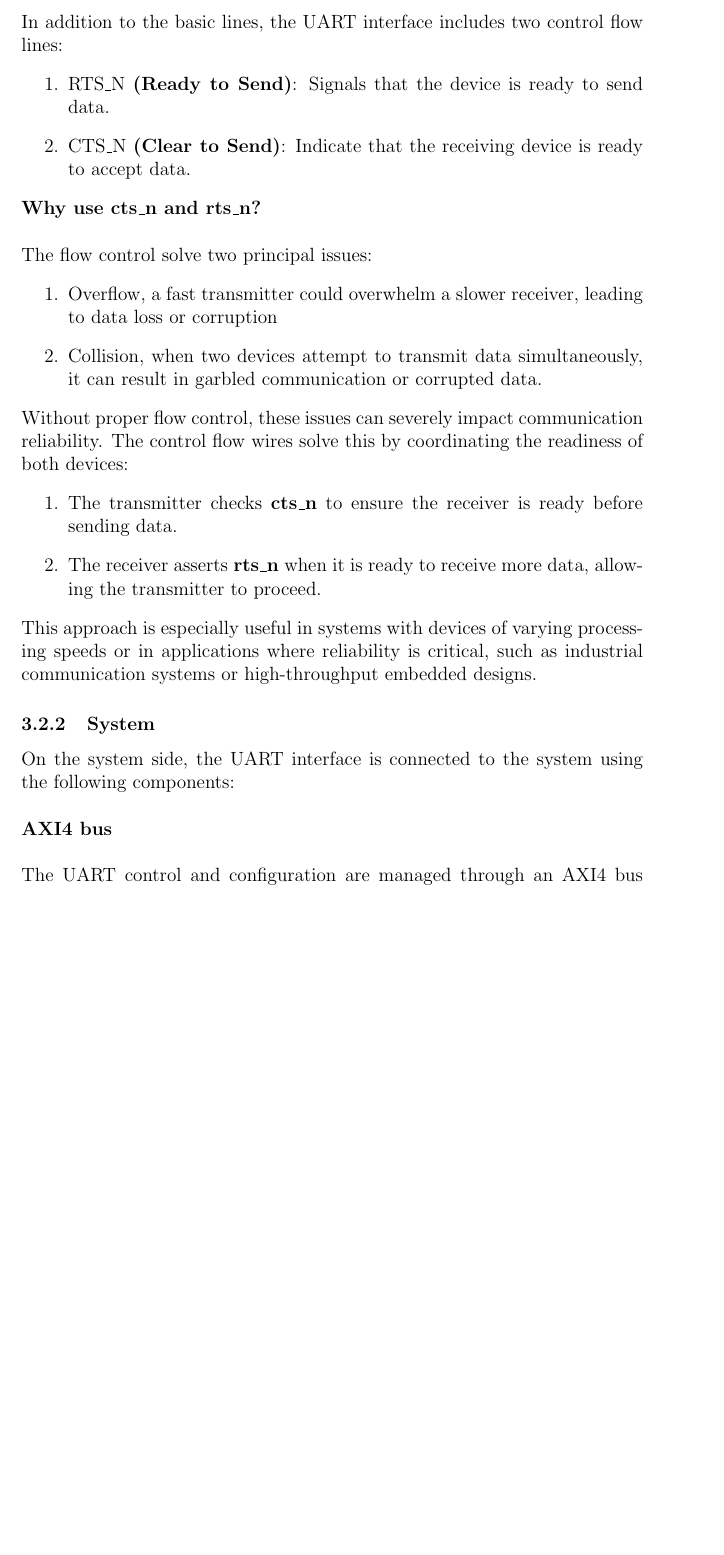
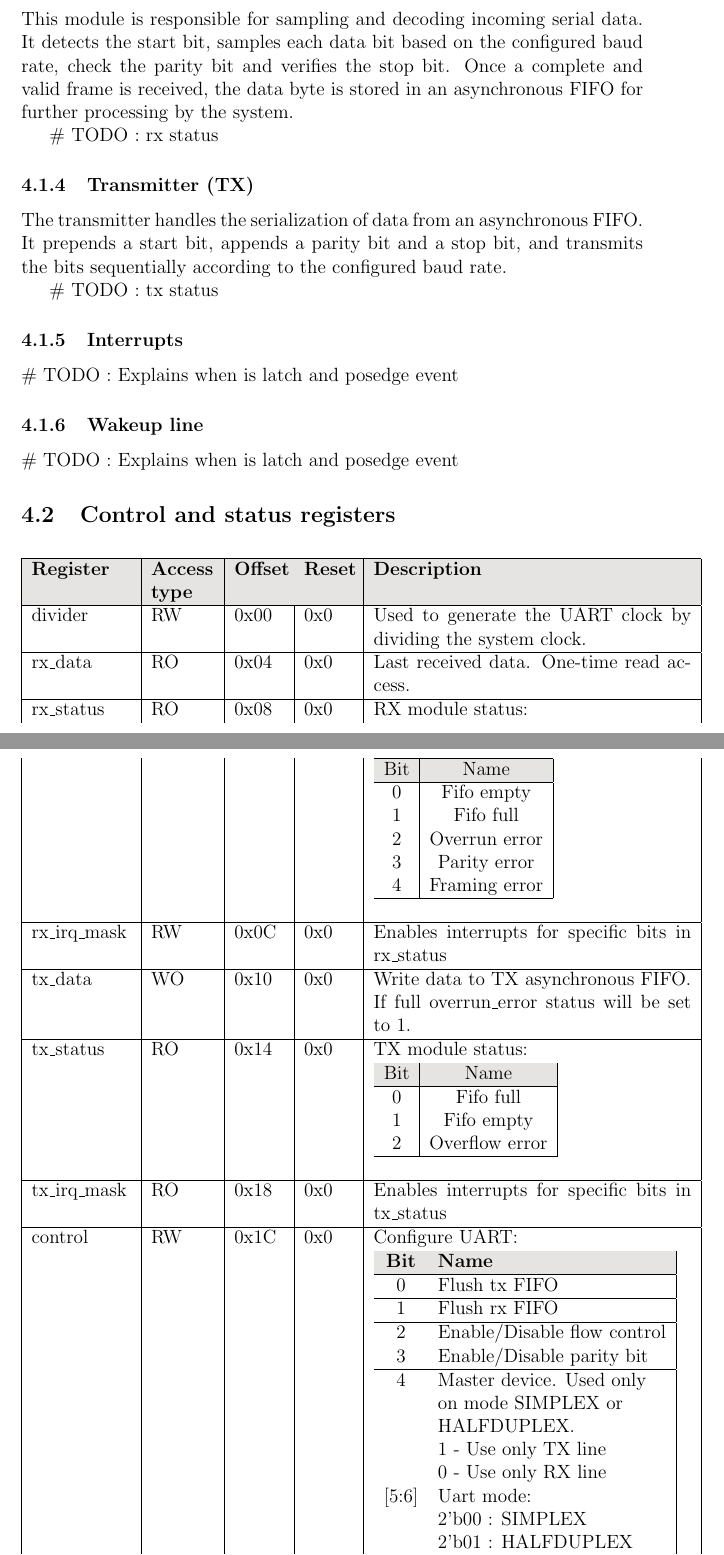
Before and after one commit to kevinlastra/IPs, a LaTeX document (dev/COMM/UART/docs/UART_IR.tex): part of page 7 of 9 before the commit and two parts of pages 9 and 10 of 11 after it, the two joined at a grey line, cut at the place of the change, the shorter picture padded with empty space. The pictures show the PDF file dev/COMM/UART/docs/UART_IR.pdf that the author committed with the source.

Commit message:
Update documentation

```diff
--- a/dev/COMM/UART/docs/UART_IR.tex
+++ b/dev/COMM/UART/docs/UART_IR.tex
@@ -115,48 +128,14 @@ limitations:
   \item Limited error detection, UART error detection is limited to parity checks and
         stop bits.
 \end{enumerate}
-
+\newpage
 \section{Implementation}
+\subsection{Design}
+The UART implementation is composed of four primary modules: a Receiver,
+a Transmitter, a Clock Generator, and a control and status register with an
+AXI4 system interface.
 \begin{figure}[h]
   \centering
-  \includegraphics[scale=0.6]{UART_IMPL_DIAGRAM.drawio.png}
-  \caption{Implementation diagram}
+  \includegraphics[scale=0.6]{UART_IMPL_DIAGRAM.png}
+  \caption{Implementation diagram.}
 \end{figure}
-\subsection{Design}
-\subsection{Interface}
-\subsubsection{UART}
-The UART interface includes the basic two wires for data transmission and reception
-\textbf{rx} and \textbf{tx}.\\
-In addition to the basic lines, the UART interface includes two control flow lines:
-\begin{enumerate}
-  \item RTS\_N \textbf{(Ready to Send)}: Signals that the device is ready to send data.
-  \item CTS\_N \textbf{(Clear to Send)}: Indicate that the receiving device is ready
-        to accept data.
-\end{enumerate}
-\textbf{Why use cts\_n and rts\_n?}\\~\\
-The flow control solve two principal issues:
-\begin{enumerate}
-  \item Overflow, a fast transmitter could overwhelm a slower receiver, leading to
-        data loss or corruption
-  \item Collision, when two devices attempt to transmit data simultaneously, it can
-        result in garbled communication or corrupted data.
-\end{enumerate}
-Without proper flow control, these issues can severely impact communication reliability.
-The control flow wires solve this by coordinating the readiness of both devices:
-\begin{enumerate}
-  \item The transmitter checks \textbf{cts\_n} to ensure the receiver is ready before sending
-        data.
-  \item The receiver asserts \textbf{rts\_n} when it is ready to receive more data, allowing
-        the transmitter to proceed.
-\end{enumerate}
-This approach is especially useful in systems with devices of varying processing
-speeds or in applications where reliability is critical, such as industrial
-communication systems or high-throughput embedded designs.
-\subsubsection{System}
-On the system side, the UART interface is connected to the system using the following
-components:\\~\\
-\textbf{AXI4 bus}\\~\\
-The UART control and configuration are managed through an AXI4 bus interface, a
-widely used protocol in system-on-chip (SoC) designs. The AXI4 bus allows the system
-to:\\
-\begin{enumerate}
@@ -170,2 +142,0 @@ To optimize system efficiency, the UART module includes two dedicated interrupt
-wires.\\~\\
-\textbf{Wakeup line}\\~\\
@@ -176 +142,0 @@ activity is detected on the UART interface.
-\subsection{Low power}
@@ -194 +151,2 @@ formatted as vX.Y.Z, where:
   \hline
+  1 & 8 & *1  & 1 \\
@@ -196 +153,40 @@ formatted as vX.Y.Z, where:
   \hline
+\end{tabular} \\~\\
+\noindent (*) The parity bit is an optional feature.
+\subsubsection{Receiver (RX)}
+This module is responsible for sampling and decoding incoming serial data. It
+detects the start bit, samples each data bit based on the configured baud rate,
+check the parity bit and verifies the stop bit. Once a complete and valid frame
+is received, the data byte is stored in an asynchronous FIFO for further
+processing by the system.
+
+\# TODO : rx status
+
+\subsubsection{Transmitter (TX)}
+The transmitter handles the serialization of data from an asynchronous FIFO.
+It prepends a start bit, appends a parity bit and a stop bit, and transmits the
+bits sequentially according to the configured baud rate.
+
+\# TODO : tx status
+
+\subsubsection{Interrupts}
+\# TODO : Explains when is latch and posedge event
+\subsubsection{Wakeup line}
+\# TODO : Explains when is latch and posedge event
+
+\subsection{Control and status registers}
+
+\noindent\begin{longtable}{|p{2.2cm}|p{1.4cm}|p{1.1cm}|p{1.1cm}|p{7cm}|}
+    \hline
+    \rowcolor{light-gray}\textbf{Register} & \textbf{Access type} & \textbf{Offset} & \textbf{Reset} & \textbf{Description} \\
+    \hline
+    divider & RW & 0x00 & 0x0 & Used to generate the UART clock by
+    dividing the system clock. \\
+    \hline
+    rx\_data & RO & 0x04 & 0x0 & Last received data. One-time read access. \\
+    \hline
+    rx\_status & RO & 0x08 & 0x0 & RX module status: \\
+    & & & & \begin{tabular}{|c|c|}
+              \hline
+              \rowcolor{light-gray}Bit & Name \\
+              \hline
@@ -199,0 +199,14 @@ formatted as vX.Y.Z, where:
+              \hline
+            \end{tabular} \\
+    & & & & \\
+    \hline
+    rx\_irq\_mask & RW & 0x0C & 0x0 & Enables interrupts for specific bits in rx\_status \\
+    \hline
+    tx\_data & WO & 0x10 & 0x0 & Write data to TX asynchronous FIFO. If full overrun\_error
+    status will be set to 1. \\
+    \hline
+    tx\_status & RO & 0x14 & 0x0 & TX module status: \\
+    & & & & \begin{tabular}{|c|c|}
+              \hline
+              \rowcolor{light-gray}Bit & Name \\
+              \hline
@@ -199,0 +217,29 @@ formatted as vX.Y.Z, where:
+              \hline
+            \end{tabular} \\
+    & & & & \\
+    \hline
+    tx\_irq\_mask & RO & 0x18 & 0x0 & Enables interrupts for specific bits in tx\_status \\
+    \hline
+    control & RW & 0x1C & 0x0 & Configure UART: \\
+    & & & & \begin{tabular}{|c|l|}
+              \hline
+              \rowcolor{light-gray}\textbf{Bit} & \textbf{Name} \\
+              \hline
+              \rowcolor{white}
+               0 & Flush tx FIFO \\
+              \hline
+               1 & Flush rx FIFO \\
+              \hline
+               2 & Enable/Disable flow control \\
+              \hline
+               3 & Enable/Disable parity bit  \\
+              \hline
+               4 & Master device. Used only \\
+                 & on mode SIMPLEX or \\
+                 & HALFDUPLEX. \\
+                 & 1 - Use only TX line \\
+                 & 0 - Use only RX line \\
+              \hline
+               [5:6] & Uart mode: \\
+                     & 2'b00 : SIMPLEX \\
+                     & 2'b01 : HALFDUPLEX \\
```
Also changed, not shown: dev/COMM/UART/docs/UART_IR.pdf, dev/COMM/UART/docs/UART_IR.tex (85 more changed lines).
